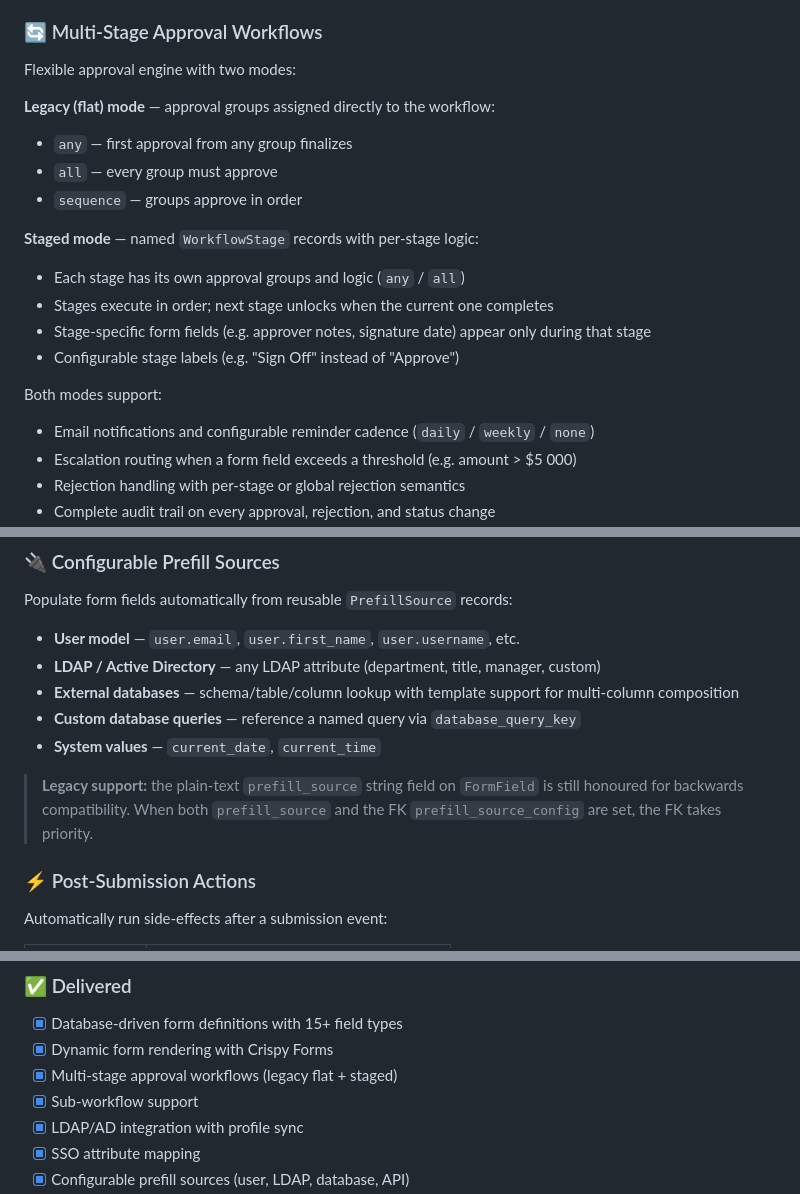
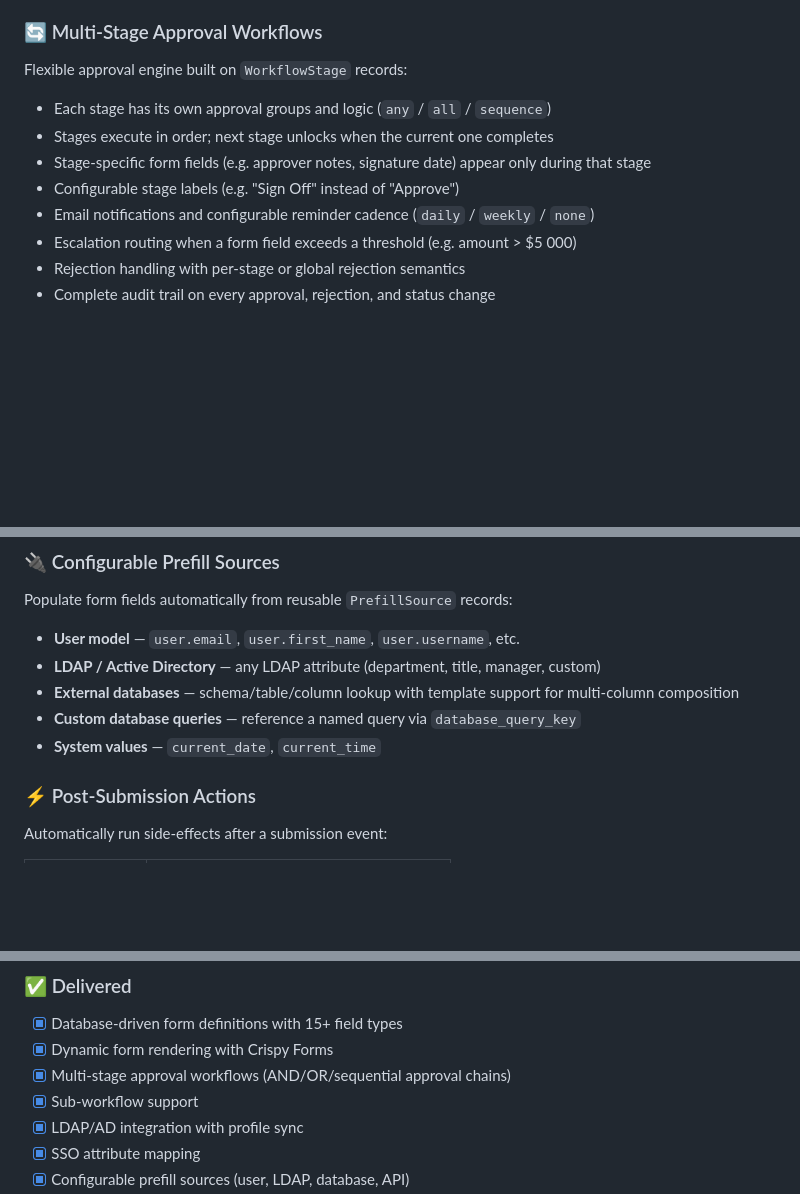
Before and after one commit to opensensor/django-forms-workflows, a Markdown page: README.md, 3 parts joined by grey strips. Rendered like a GitHub page; blank space fills up the shorter version.

Commit message:
Remove legacy flat workflow references from README
All workflows now use WorkflowStage records (migrated in 0037).
The legacy prefill_source string field was dropped in 0038.

```diff
--- a/README.md
+++ b/README.md
@@ -34,20 +34,11 @@ Business users create and modify forms through Django Admin:
 - Draft saving with auto-save support
 
 ### 🔄 Multi-Stage Approval Workflows
-Flexible approval engine with two modes:
-
-**Legacy (flat) mode** — approval groups assigned directly to the workflow:
-- `any` — first approval from any group finalizes
-- `all` — every group must approve
-- `sequence` — groups approve in order
-
-**Staged mode** — named `WorkflowStage` records with per-stage logic:
-- Each stage has its own approval groups and logic (`any` / `all`)
+Flexible approval engine built on `WorkflowStage` records:
+- Each stage has its own approval groups and logic (`any` / `all` / `sequence`)
 - Stages execute in order; next stage unlocks when the current one completes
 - Stage-specific form fields (e.g. approver notes, signature date) appear only during that stage
 - Configurable stage labels (e.g. "Sign Off" instead of "Approve")
-
-Both modes support:
 - Email notifications and configurable reminder cadence (`daily` / `weekly` / `none`)
 - Escalation routing when a form field exceeds a threshold (e.g. amount > $5 000)
 - Rejection handling with per-stage or global rejection semantics
@@ -67,8 +58,6 @@ Populate form fields automatically from reusable `PrefillSource` records:
 - **External databases** — schema/table/column lookup with template support for multi-column composition
 - **Custom database queries** — reference a named query via `database_query_key`
 - **System values** — `current_date`, `current_time`
-
-> **Legacy support:** the plain-text `prefill_source` string field on `FormField` is still honoured for backwards compatibility. When both `prefill_source` and the FK `prefill_source_config` are set, the FK takes priority.
 
 ### ⚡ Post-Submission Actions
 Automatically run side-effects after a submission event:
@@ -276,7 +265,7 @@ GNU Lesser General Public License v3.0 (LGPLv3) — see [LICENSE](LICENSE) for d
 ### ✅ Delivered
 - [x] Database-driven form definitions with 15+ field types
 - [x] Dynamic form rendering with Crispy Forms
-- [x] Multi-stage approval workflows (legacy flat + staged)
+- [x] Multi-stage approval workflows (AND/OR/sequential approval chains)
 - [x] Sub-workflow support
 - [x] LDAP/AD integration with profile sync
 - [x] SSO attribute mapping
```
